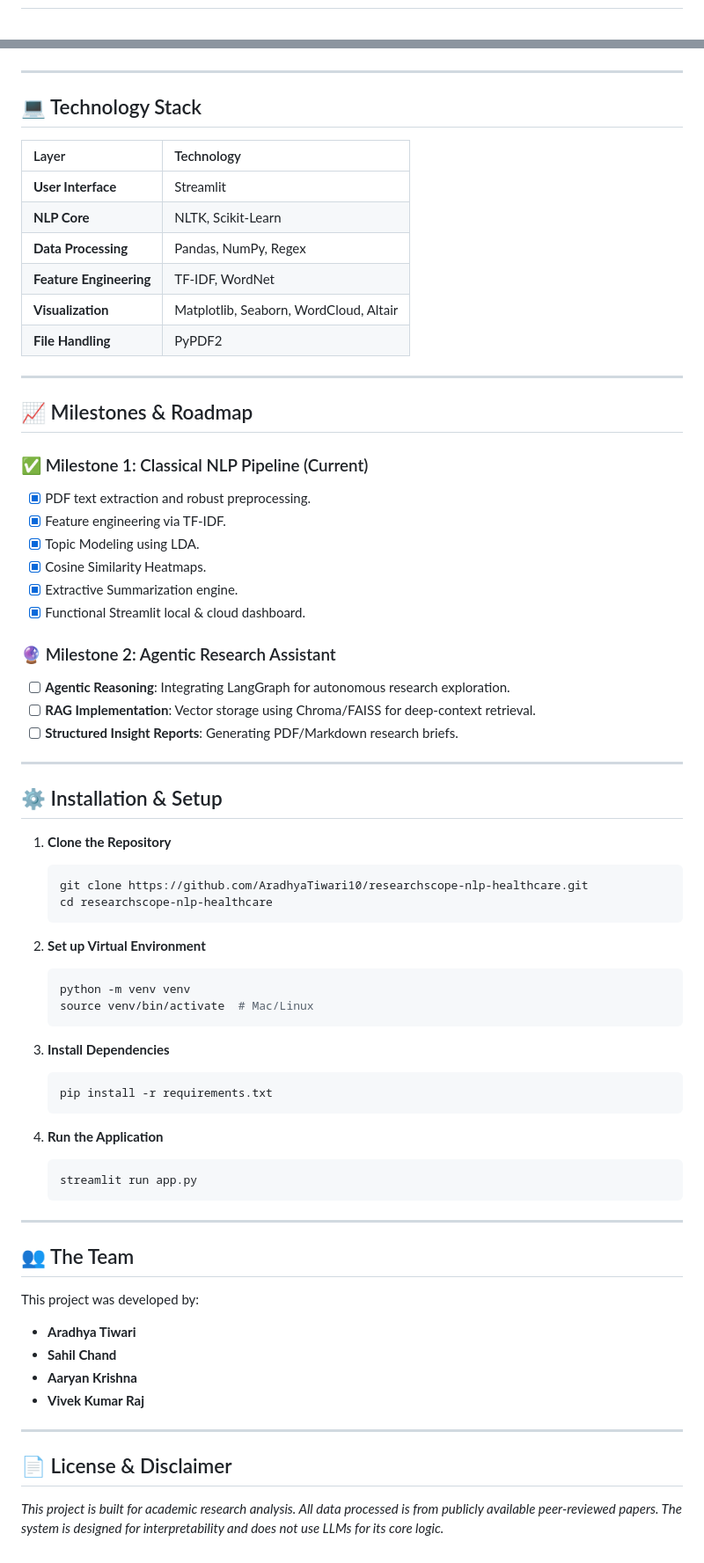
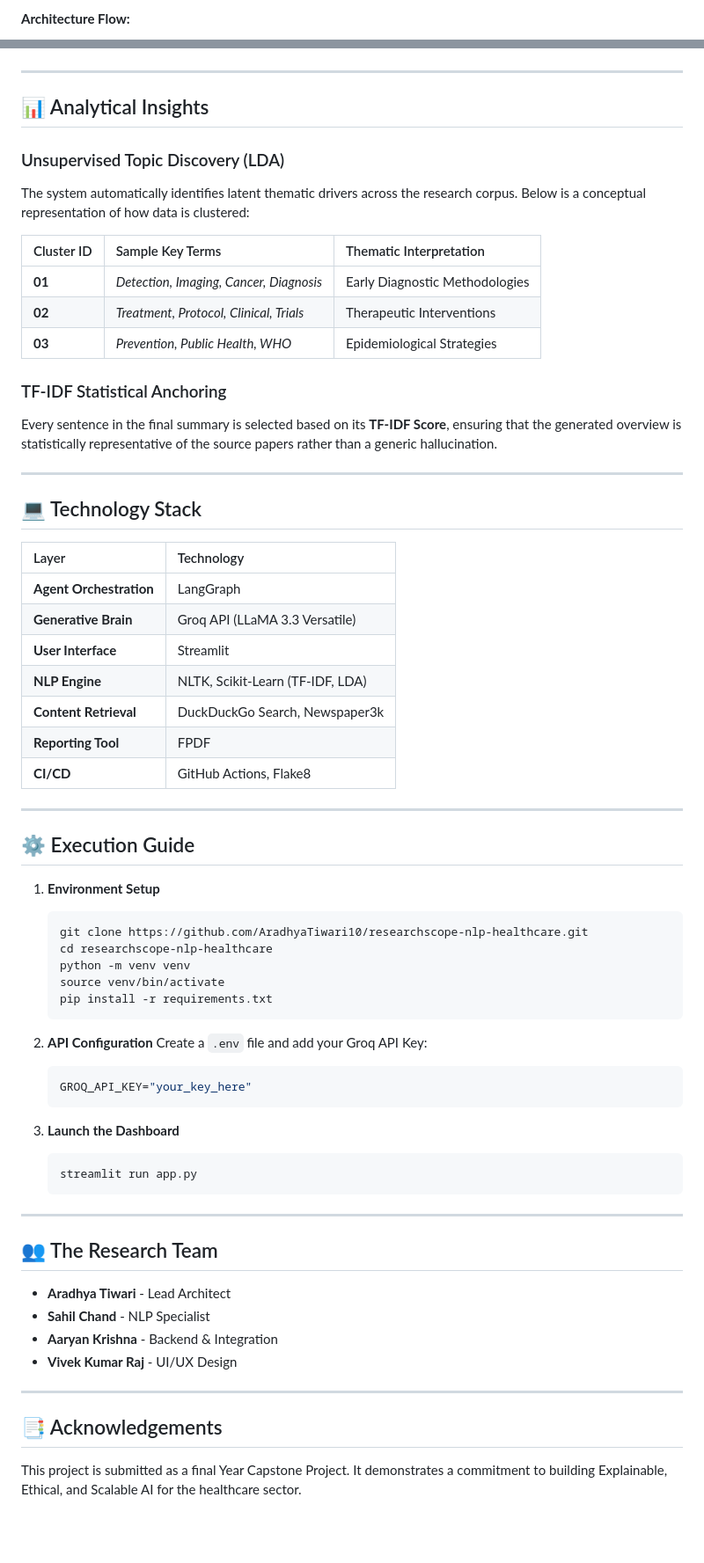
Before and after one commit to AradhyaTiwari10/researchscope-nlp-healthcare, a Markdown page: README.md, 2 parts joined by grey strips. Shown at 88% size. GitHub-like rendering; blank space fills up the shorter version.

````diff
--- a/README.md
+++ b/README.md
@@ -43,2 +63,3 @@ By leveraging probabilistic models and statistical vectorization, ResearchScope
+**Architecture Flow:**
 ```mermaid
 graph TD
@@ -55,4 +100,20 @@ graph TD
 ```
+
+---
+
+## 📊 Analytical Insights
+
+### Unsupervised Topic Discovery (LDA)
+The system automatically identifies latent thematic drivers across the research corpus. Below is a conceptual representation of how data is clustered:
+
+| Cluster ID | Sample Key Terms | Thematic Interpretation |
+| :--- | :--- | :--- |
+| **01** | *Detection, Imaging, Cancer, Diagnosis* | Early Diagnostic Methodologies |
+| **02** | *Treatment, Protocol, Clinical, Trials* | Therapeutic Interventions |
+| **03** | *Prevention, Public Health, WHO* | Epidemiological Strategies |
+
+### TF-IDF Statistical Anchoring
+Every sentence in the final summary is selected based on its **TF-IDF Score**, ensuring that the generated overview is statistically representative of the source papers rather than a generic hallucination.
 
 ---
 
@@ -60,66 +121,47 @@ graph TD
 
 | Layer | Technology |
 | :--- | :--- |
+| **Agent Orchestration** | LangGraph |
+| **Generative Brain** | Groq API (LLaMA 3.3 Versatile) |
 | **User Interface** | Streamlit |
-| **NLP Core** | NLTK, Scikit-Learn |
-| **Data Processing** | Pandas, NumPy, Regex |
-| **Feature Engineering** | TF-IDF, WordNet |
-| **Visualization** | Matplotlib, Seaborn, WordCloud, Altair |
-| **File Handling** | PyPDF2 |
+| **NLP Engine** | NLTK, Scikit-Learn (TF-IDF, LDA) |
+| **Content Retrieval** | DuckDuckGo Search, Newspaper3k |
+| **Reporting Tool** | FPDF |
+| **CI/CD** | GitHub Actions, Flake8 |
 
 ---
 
-## 📈 Milestones & Roadmap
+## ⚙️ Execution Guide
 
-### ✅ Milestone 1: Classical NLP Pipeline (Current)
-- [x] PDF text extraction and robust preprocessing.
-- [x] Feature engineering via TF-IDF.
-- [x] Topic Modeling using LDA.
-- [x] Cosine Similarity Heatmaps.
-- [x] Extractive Summarization engine.
-- [x] Functional Streamlit local & cloud dashboard.
-
-### 🔮 Milestone 2: Agentic Research Assistant
-- [ ] **Agentic Reasoning**: Integrating LangGraph for autonomous research exploration.
-- [ ] **RAG Implementation**: Vector storage using Chroma/FAISS for deep-context retrieval.
-- [ ] **Structured Insight Reports**: Generating PDF/Markdown research briefs.
-
----
-
-## ⚙️ Installation & Setup
-
-1. **Clone the Repository**
+1. **Environment Setup**
    ```bash
    git clone https://github.com/AradhyaTiwari10/researchscope-nlp-healthcare.git
    cd researchscope-nlp-healthcare
-   ```
-
-2. **Set up Virtual Environment**
-   ```bash
    python -m venv venv
-   source venv/bin/activate  # Mac/Linux
-   ```
-
-3. **Install Dependencies**
-   ```bash
+   source venv/bin/activate
    pip install -r requirements.txt
    ```
 
-4. **Run the Application**
+2. **API Configuration**
+   Create a `.env` file and add your Groq API Key:
+   ```env
+   GROQ_API_KEY="your_key_here"
+   ```
+
+3. **Launch the Dashboard**
    ```bash
    streamlit run app.py
    ```
 
 ---
 
-## 👥 The Team
-This project was developed by:
-* **Aradhya Tiwari**
-* **Sahil Chand**
-* **Aaryan Krishna**
-* **Vivek Kumar Raj**
+## 👥 The Research Team
+* **Aradhya Tiwari** - Lead Architect
+* **Sahil Chand** - NLP Specialist
+* **Aaryan Krishna** - Backend & Integration
+* **Vivek Kumar Raj** - UI/UX Design
 
 ---
 
-## 📄 License & Disclaimer
-*This project is built for academic research analysis. All data processed is from publicly available peer-reviewed papers. The system is designed for interpretability and does not use LLMs for its core logic.*
+## 📑 Acknowledgements
+This project is submitted as a final Year Capstone Project. It demonstrates a commitment to building Explainable, Ethical, and Scalable AI for the healthcare sector.
````
Also changed, not shown: other parts of README.md (+77 -33 lines), assets/banner.png, 11 other files.
